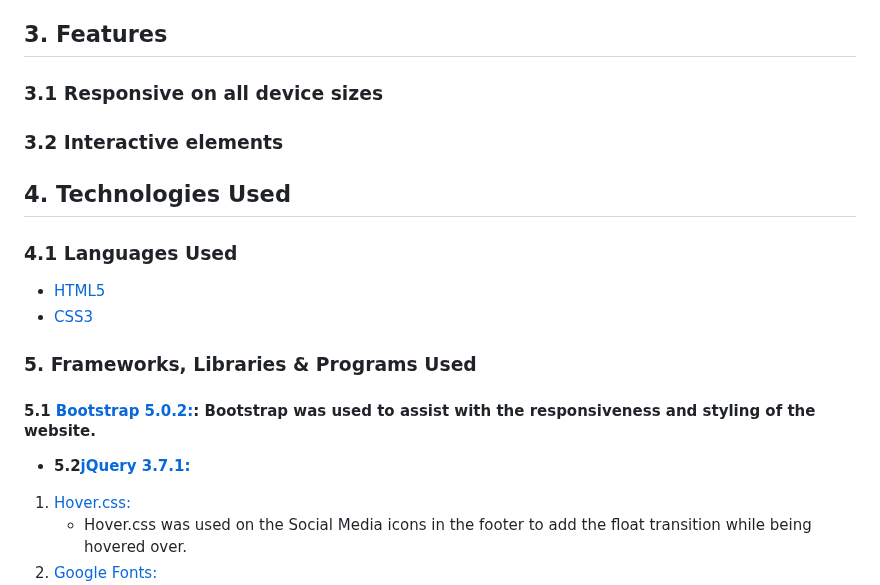
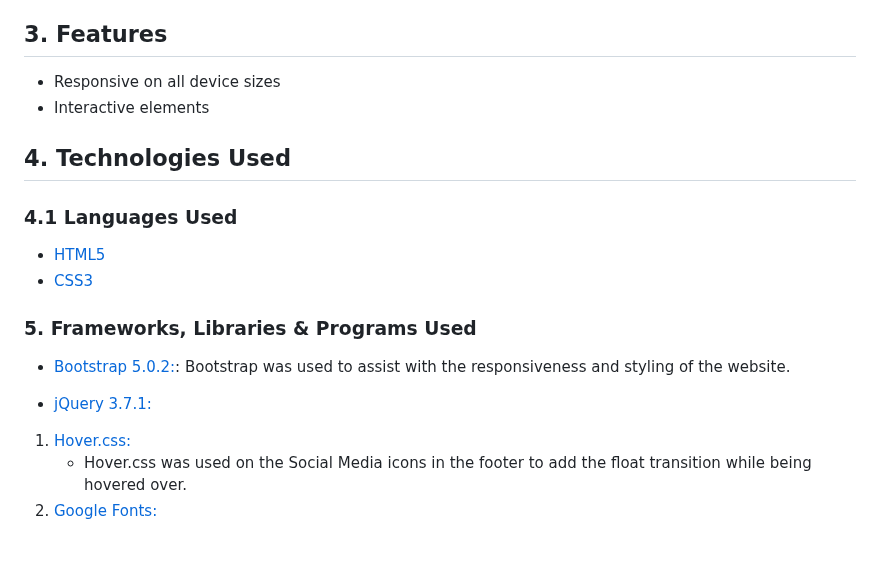
Before and after one commit to GlennJohansson85/postwall, a Markdown page: README.md, the part around the change. GitHub-like rendering; blank space fills up the shorter version.

Commit message:
Update README.md
Remove abundant numbering of titles

```diff
--- a/README.md
+++ b/README.md
@@ -51,18 +51,18 @@ Posts/Comments can only be deleted by the author or the website administrators.
 * Contact Us Page Wireframe - [View](ADD)
 
 ## 3. Features
-### 3.1 Responsive on all device sizes
-### 3.2 Interactive elements
+* Responsive on all device sizes
+* Interactive elements
 
 ## 4. Technologies Used
 ### 4.1 Languages Used
--   [HTML5](https://en.wikipedia.org/wiki/HTML5)
--   [CSS3](https://en.wikipedia.org/wiki/Cascading_Style_Sheets)
+* [HTML5](https://en.wikipedia.org/wiki/HTML5)
+* [CSS3](https://en.wikipedia.org/wiki/Cascading_Style_Sheets)
 
 ### 5. Frameworks, Libraries & Programs Used
-#### 5.1 [Bootstrap 5.0.2:](https://getbootstrap.com/docs/5.0/getting-started/introduction/): Bootstrap was used to assist with the responsiveness and styling of the website.
+* [Bootstrap 5.0.2:](https://getbootstrap.com/docs/5.0/getting-started/introduction/): Bootstrap was used to assist with the responsiveness and styling of the website.
 
-* **5.2[jQuery 3.7.1:](https://jquery.com/)**
+* [jQuery 3.7.1:](https://jquery.com/)
 
 1. [Hover.css:](https://ianlunn.github.io/Hover/)
     - Hover.css was used on the Social Media icons in the footer to add the float transition while being hovered over.
```
